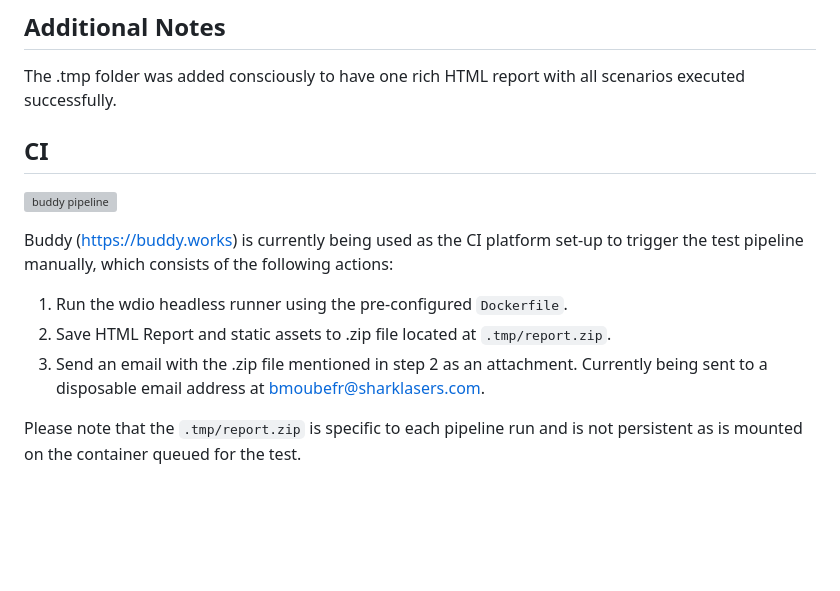
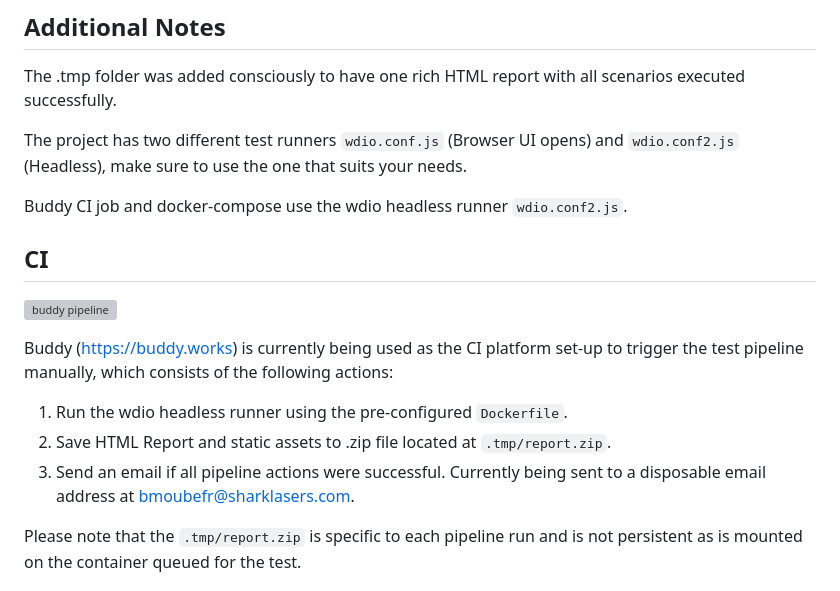
Before and after one commit to felipocorrea90/sdet-assessment, a Markdown page: README.md, the part around the change printed below. Drawn GitHub-style; blank space fills up the shorter version; grey boxes are pictures that could not be loaded.

```diff
--- a/README.md
+++ b/README.md
@@ -93,6 +101,10 @@ It is odd since the domain is the same and the test is not navigating outside th
 ## Additional Notes
 The .tmp folder was added consciously to have one rich HTML report with all scenarios executed successfully.
 
+The project has two different test runners `wdio.conf.js` (Browser UI opens) and  `wdio.conf2.js` (Headless), make sure to use the one that suits your needs.
+
+Buddy CI job and docker-compose use the wdio headless runner `wdio.conf2.js`.
+
 ## CI
 [![buddy pipeline](https://app.buddy.works/felipocorrea90/pager-sdet-assessment/pipelines/pipeline/257282/badge.svg?token=541e8bdee243fe3c7d2c38c49613537ebfb221969f5f52dd8363540301de15a6 "buddy pipeline")](https://app.buddy.works/felipocorrea90/pager-sdet-assessment/pipelines/pipeline/257282)
 
@@ -100,7 +112,7 @@ Buddy (https://buddy.works) is currently being used as the CI platform set-up to
 
 1. Run the wdio headless runner using the pre-configured `Dockerfile`.
 2. Save HTML Report and static assets to .zip file located at `.tmp/report.zip`.
-3. Send an email with the .zip file mentioned in step 2 as an attachment. Currently being sent to a disposable email address at bmoubefr@sharklasers.com.
+3. Send an email if all pipeline actions were successful. Currently being sent to a disposable email address at bmoubefr@sharklasers.com.
 
 Please note that the `.tmp/report.zip` is specific to each pipeline run and is not persistent as is mounted on the container queued for the test.
 
```
Also changed, not shown: other parts of README.md (+14 -6 lines), readme-images/Report 1.png (added), readme-images/Report 2.png (added), readme-images/Report 3.png (added), 1 other file.
